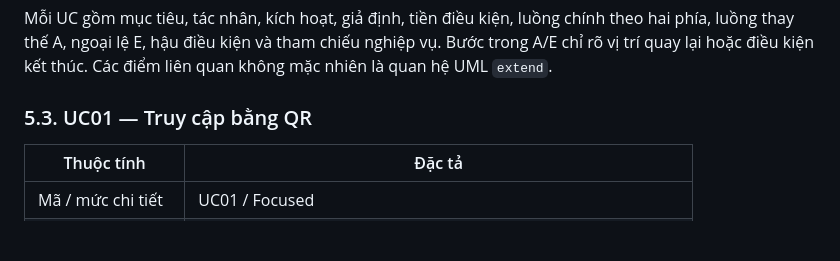
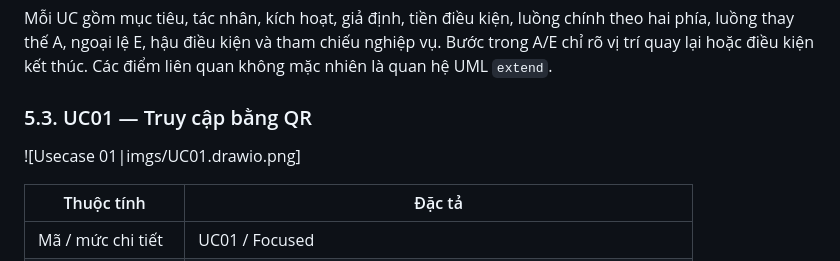
Before and after one commit to QuanDatD/SGU_Software_Engineering_Pj, a Markdown page: docs/PRD.md, the part around the change. Rendered like a GitHub page; blank space fills up the shorter version.

Commit message:
UC01

```diff
--- a/docs/PRD.md
+++ b/docs/PRD.md
@@ -197,6 +197,8 @@ Mỗi UC gồm mục tiêu, tác nhân, kích hoạt, giả định, tiền đi
 
 
 ### 5.3. UC01 — Truy cập bằng QR
+
+![Usecase 01|imgs/UC01.drawio.png]
 
 | Thuộc tính | Đặc tả |
 |---|---|
```
Also changed, not shown: docs/imgs/UC01.drawio.png (added).
